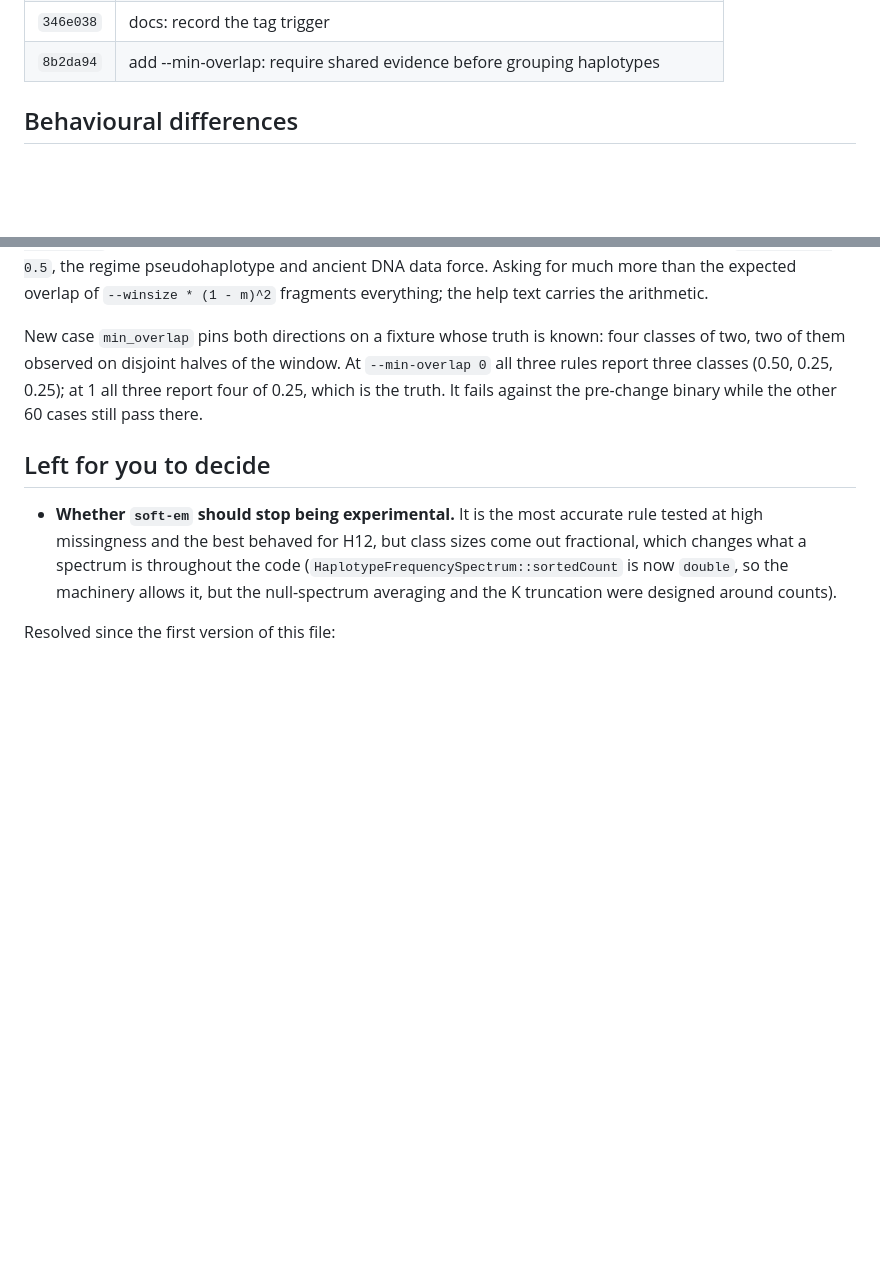
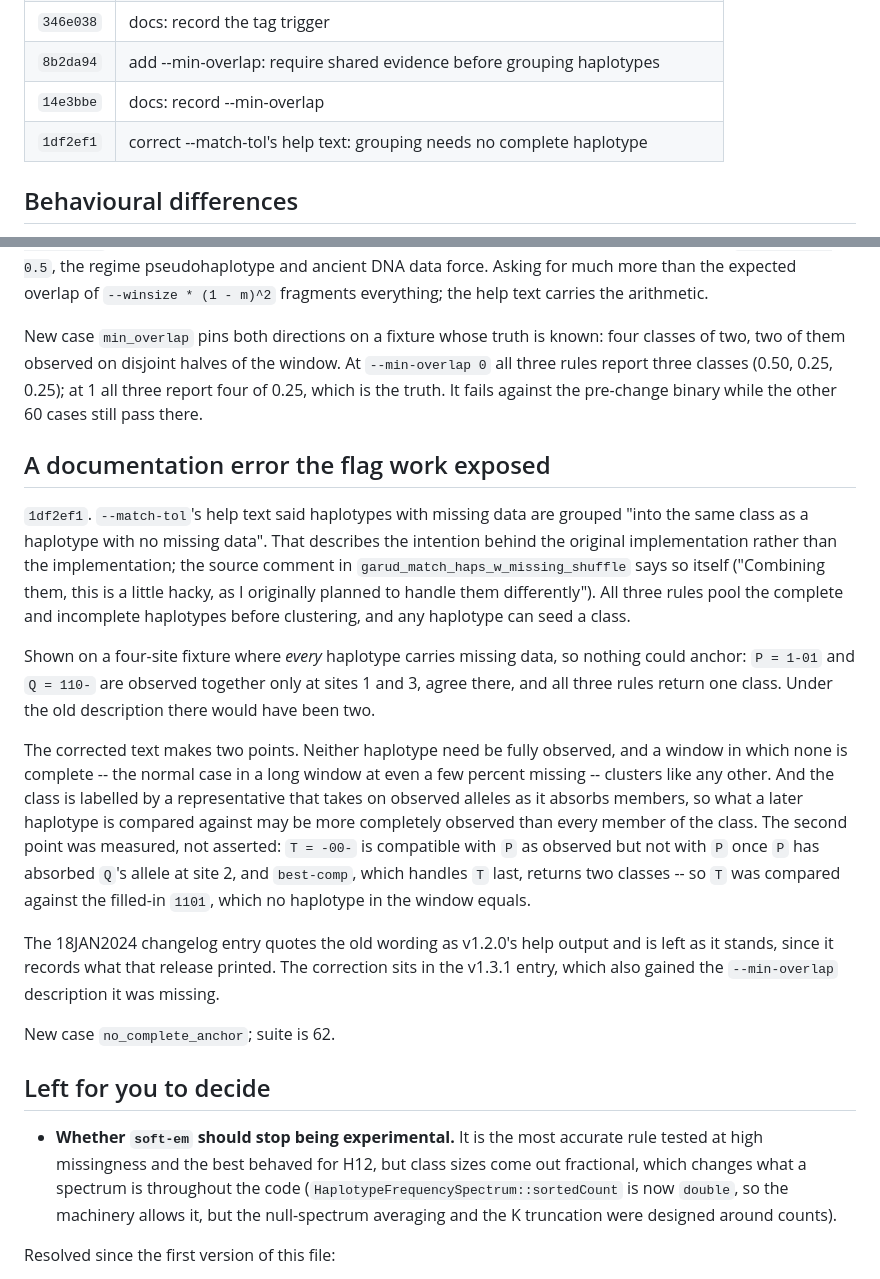
Before and after one commit to szpiech/lassip, a Markdown page: CHANGES-perf.md, 2 parts joined by grey strips. Rendered like a GitHub page; blank space fills up the shorter version.

Commit message:
docs: record the --match-tol correction

```diff
--- a/CHANGES-perf.md
+++ b/CHANGES-perf.md
@@ -120,6 +120,8 @@ revised this file.
 | `147640e` | ci: build binaries on a version tag as well as a release |
 | `346e038` | docs: record the tag trigger |
 | `8b2da94` | add --min-overlap: require shared evidence before grouping haplotypes |
+| `14e3bbe` | docs: record --min-overlap |
+| `1df2ef1` | correct --match-tol's help text: grouping needs no complete haplotype |
 
 ## Behavioural differences
 
@@ -656,6 +658,39 @@ four classes of two, two of them observed on disjoint halves of the window. At
 all three report four of 0.25, which is the truth. It fails against the
 pre-change binary while the other 60 cases still pass there.
 
+## A documentation error the flag work exposed
+
+`1df2ef1`. `--match-tol`'s help text said haplotypes with missing data are
+grouped "into the same class as a haplotype with no missing data". That
+describes the intention behind the original implementation rather than the
+implementation; the source comment in `garud_match_haps_w_missing_shuffle` says
+so itself ("Combining them, this is a little hacky, as I originally planned to
+handle them differently"). All three rules pool the complete and incomplete
+haplotypes before clustering, and any haplotype can seed a class.
+
+Shown on a four-site fixture where *every* haplotype carries missing data, so
+nothing could anchor: `P = 1-01` and `Q = 110-` are observed together only at
+sites 1 and 3, agree there, and all three rules return one class. Under the old
+description there would have been two.
+
+The corrected text makes two points. Neither haplotype need be fully observed,
+and a window in which none is complete -- the normal case in a long window at
+even a few percent missing -- clusters like any other. And the class is
+labelled by a representative that takes on observed alleles as it absorbs
+members, so what a later haplotype is compared against may be more completely
+observed than every member of the class. The second point was measured, not
+asserted: `T = -00-` is compatible with `P` as observed but not with `P` once
+`P` has absorbed `Q`'s allele at site 2, and `best-comp`, which handles `T`
+last, returns two classes -- so `T` was compared against the filled-in `1101`,
+which no haplotype in the window equals.
+
+The 18JAN2024 changelog entry quotes the old wording as v1.2.0's help output
+and is left as it stands, since it records what that release printed. The
+correction sits in the v1.3.1 entry, which also gained the `--min-overlap`
+description it was missing.
+
+New case `no_complete_anchor`; suite is 62.
+
 ## Left for you to decide
 
 - **Whether `soft-em` should stop being experimental.** It is the most accurate
```
